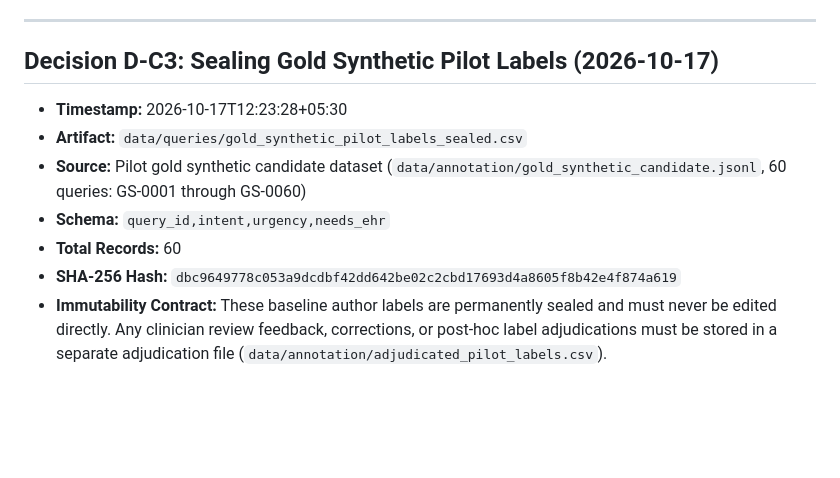
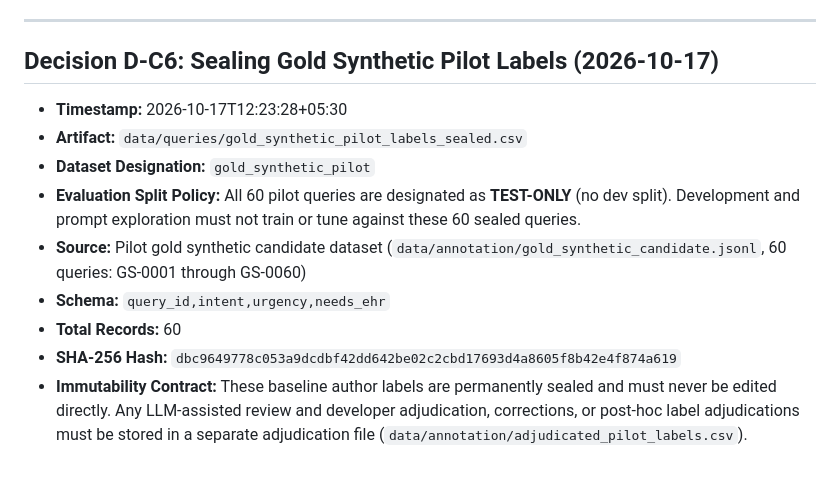
Before and after one commit to Sarathychandramohan/Carepilot, a Markdown page: docs/PILLAR_C_DECISIONS.md, the part around the change. GitHub-like rendering; blank space fills up the shorter version.

Commit message:
docs(eval): renumber seal decision to D-C6, declare test-only split policy

```diff
--- a/docs/PILLAR_C_DECISIONS.md
+++ b/docs/PILLAR_C_DECISIONS.md
@@ -230,12 +230,14 @@ FROM consultations WHERE is_eval = true GROUP BY eval_run_id;
 
 ---
 
-## Decision D-C3: Sealing Gold Synthetic Pilot Labels (2026-10-17)
+## Decision D-C6: Sealing Gold Synthetic Pilot Labels (2026-10-17)
 
 - **Timestamp:** 2026-10-17T12:23:28+05:30
 - **Artifact:** `data/queries/gold_synthetic_pilot_labels_sealed.csv`
+- **Dataset Designation:** `gold_synthetic_pilot`
+- **Evaluation Split Policy:** All 60 pilot queries are designated as **TEST-ONLY** (no dev split). Development and prompt exploration must not train or tune against these 60 sealed queries.
 - **Source:** Pilot gold synthetic candidate dataset (`data/annotation/gold_synthetic_candidate.jsonl`, 60 queries: GS-0001 through GS-0060)
 - **Schema:** `query_id,intent,urgency,needs_ehr`
 - **Total Records:** 60
 - **SHA-256 Hash:** `dbc9649778c053a9dcdbf42dd642be02c2cbd17693d4a8605f8b42e4f874a619`
-- **Immutability Contract:** These baseline author labels are permanently sealed and must never be edited directly. Any clinician review feedback, corrections, or post-hoc label adjudications must be stored in a separate adjudication file (`data/annotation/adjudicated_pilot_labels.csv`).
+- **Immutability Contract:** These baseline author labels are permanently sealed and must never be edited directly. Any LLM-assisted review and developer adjudication, corrections, or post-hoc label adjudications must be stored in a separate adjudication file (`data/annotation/adjudicated_pilot_labels.csv`).
```
